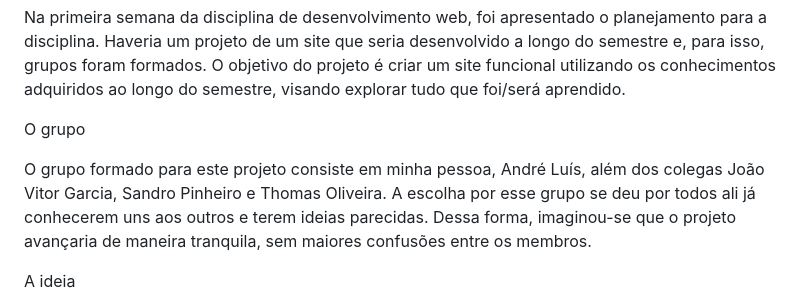
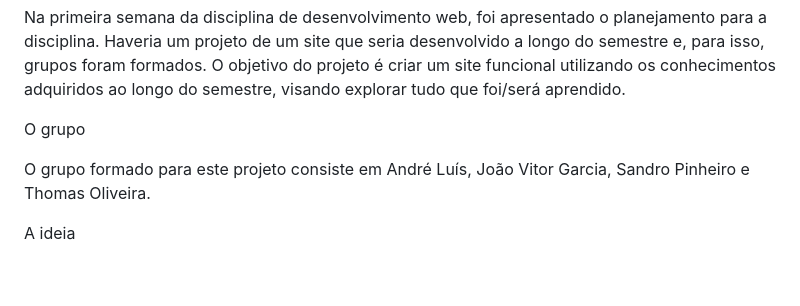
Before and after one commit to andryll/LuckyCapybara, a Markdown page: README.md, the part around the change. GitHub-like rendering; blank space fills up the shorter version.

```diff
--- a/README.md
+++ b/README.md
@@ -9,7 +9,7 @@ Na primeira semana da disciplina de desenvolvimento web, foi apresentado o plane
 
 O grupo
 
-O grupo formado para este projeto consiste em minha pessoa, André Luís, além dos colegas João Vitor Garcia, Sandro Pinheiro e Thomas Oliveira. A escolha por esse grupo se deu por todos ali já conhecerem uns aos outros e terem ideias parecidas. Dessa forma, imaginou-se que o projeto avançaria de maneira tranquila, sem maiores confusões entre os membros.
+O grupo formado para este projeto consiste em André Luís, João Vitor Garcia, Sandro Pinheiro e Thomas Oliveira.
 
 
 
```
